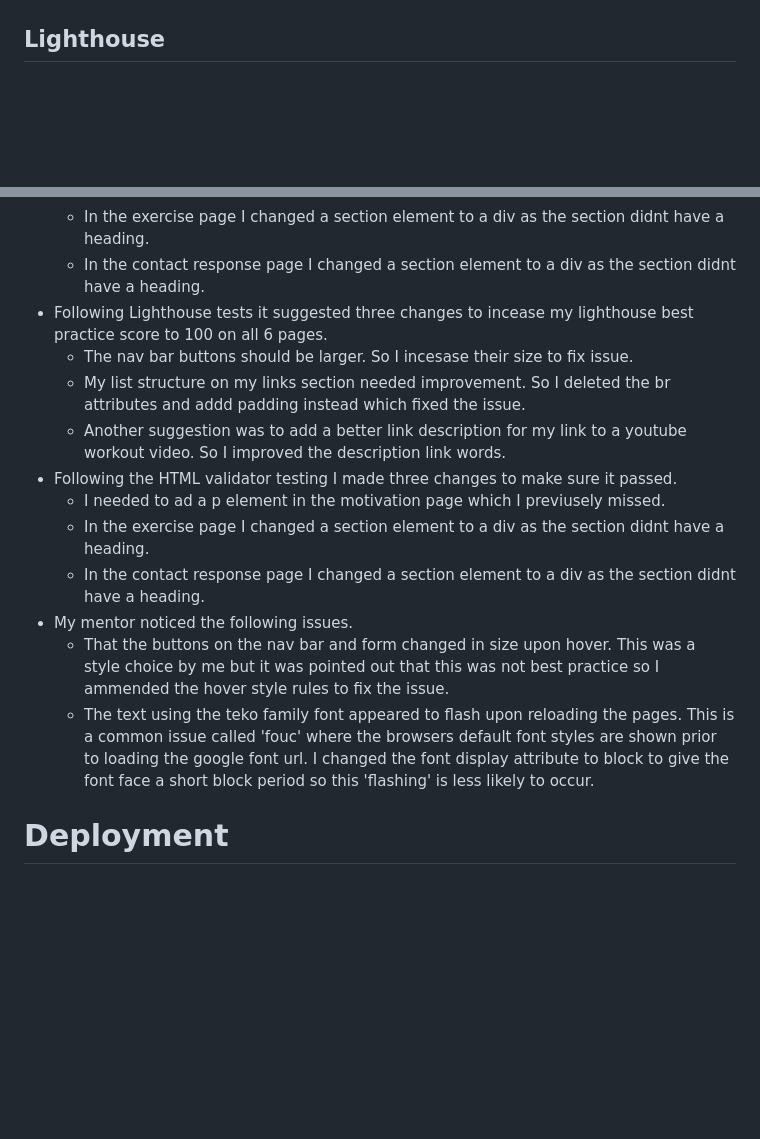
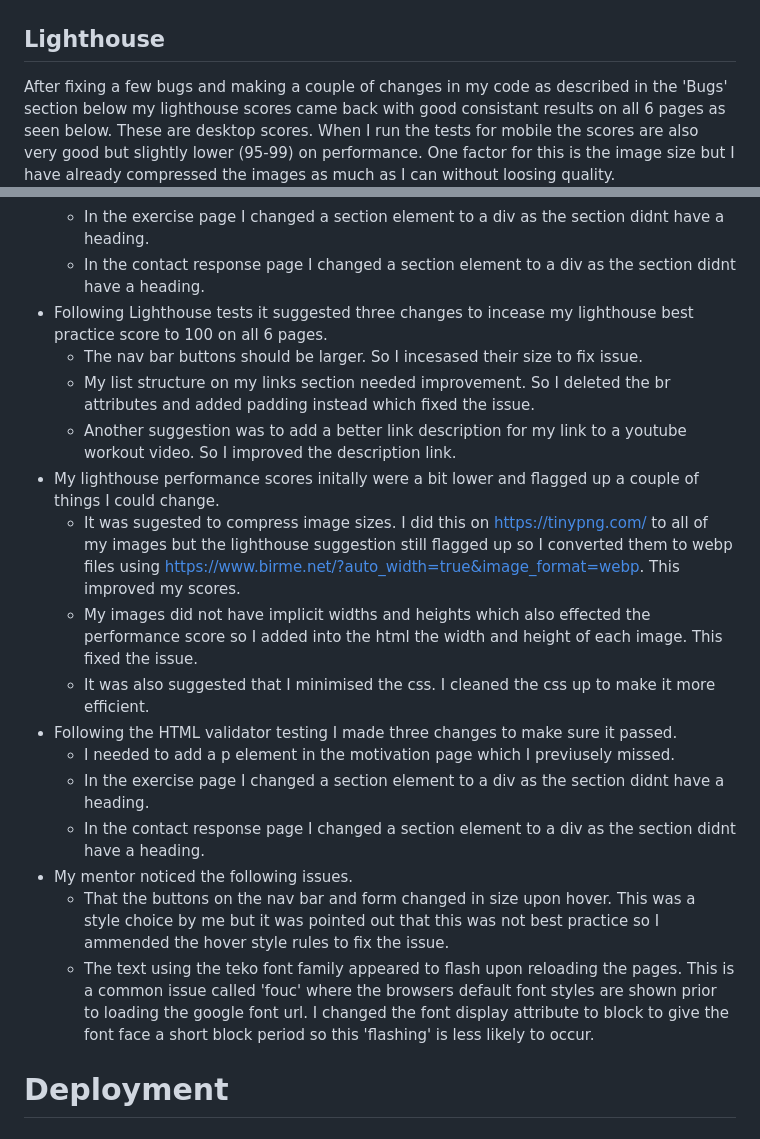
Before and after one commit to DavidDock/bodyweight-home-fitness, a Markdown page: README.md, 2 parts joined by grey strips. Drawn GitHub-style; blank space fills up the shorter version.

Commit message:
Add lighthouse testing to readme

```diff
--- a/README.md
+++ b/README.md
@@ -163,7 +163,8 @@ All 6 pages were run through a HTML validator at [https://validator.w3.org/nu/](
 ![HTML Validator](assets/media/html-validator.png)  <br>
 The CSS also passed the validator testing at [https://jigsaw.w3.org/css-validator/](https://jigsaw.w3.org/css-validator/).  <br>
 ![CSS Validator](assets/media/css-validator.jpg)
-## **Lighthouse**
+## **Lighthouse**  <br>
+After fixing a few bugs and making a couple of changes in my code as described in the 'Bugs' section below my lighthouse scores came back with good consistant results on all 6 pages as seen below. These are desktop scores. When I run the tests for mobile the scores are also very good but slightly lower (95-99) on performance. One factor for this is the image size but I have already compressed the images as much as I can without loosing quality.
 ![Lighthouse Scores](assets/media/light-house-desktop.jpg)
 # **Bugs**  <br>
 * Following my manual testing I noticed four issues which I fixed.
@@ -175,16 +176,20 @@ The CSS also passed the validator testing at [https://jigsaw.w3.org/css-validato
     * In the exercise page I changed a section element to a div as the section didnt have a heading.
     * In the contact response page I changed a section element to a div as the section didnt have a heading.  <br>
 * Following Lighthouse tests it suggested three changes to incease my lighthouse best practice score to 100 on all 6 pages.
-    * The nav bar buttons should be larger. So I incesase their size to fix issue.
-    * My list structure on my links section needed improvement. So I deleted the br attributes and addd padding instead which fixed the issue.
-    * Another suggestion was to add a better link description for my link to a youtube workout video. So I improved the description link words.  <br>
+    * The nav bar buttons should be larger. So I incesased their size to fix issue.
+    * My list structure on my links section needed improvement. So I deleted the br attributes and added padding instead which fixed the issue.
+    * Another suggestion was to add a better link description for my link to a youtube workout video. So I improved the description link.  <br>
+* My lighthouse performance scores initally were a bit lower and flagged up a couple of things I could change.
+    * It was sugested to compress image sizes. I did this on [https://tinypng.com/](https://tinypng.com/) to all of my images but the lighthouse suggestion still flagged up so I converted them to webp files using [https://www.birme.net/?auto_width=true&image_format=webp](https://www.birme.net/?auto_width=true&image_format=webp). This improved my scores.
+    * My images did not have implicit widths and heights which also effected the performance score so I added into the html the width and height of each image. This fixed the issue.
+    * It was also suggested that I minimised the css. I cleaned the css up to make it more efficient.
 * Following the HTML validator testing I made three changes to make sure it passed.
-    * I needed to ad a p element in the motivation page which I previusely missed.
+    * I needed to add a p element in the motivation page which I previusely missed.
     * In the exercise page I changed a section element to a div as the section didnt have a heading.
     * In the contact response page I changed a section element to a div as the section didnt have a heading.  <br>
 * My mentor noticed the following issues.
     * That the buttons on the nav bar and form changed in size upon hover. This was a style choice by me but it was pointed out that this was not best practice so I ammended the hover style rules to fix the issue.
-    * The text using the teko family font appeared to flash upon reloading the pages. This is a common issue called 'fouc' where the browsers default font styles are shown prior to loading the google font url. I changed the font display attribute to block to give the font face a short block period so this 'flashing' is less likely to occur.
+    * The text using the teko font family appeared to flash upon reloading the pages. This is a common issue called 'fouc' where the browsers default font styles are shown prior to loading the google font url. I changed the font display attribute to block to give the font face a short block period so this 'flashing' is less likely to occur.
 
 
 
```
